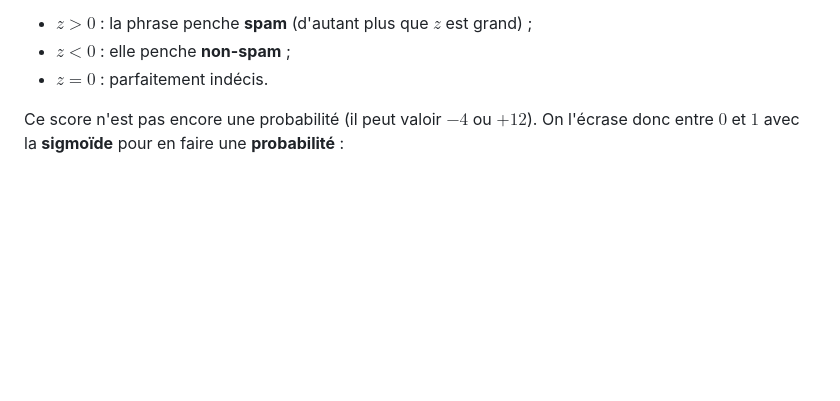
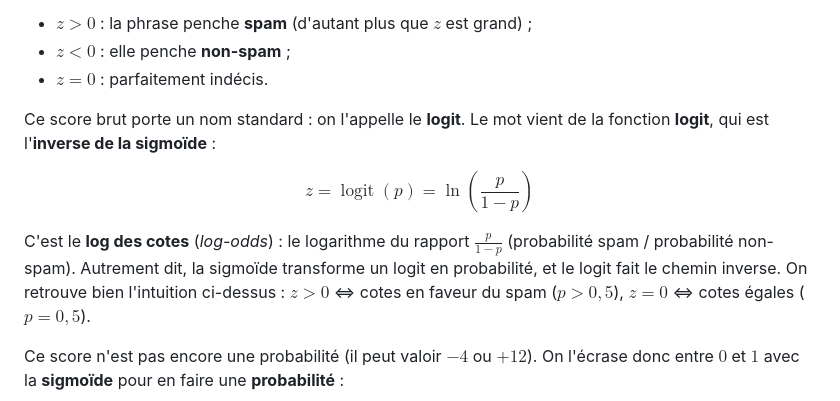
Before and after one commit to jlg-formation/ai-training, a Markdown page: 02-spam-ou-pas-spam/MATH.md, the part around the change. Rendered like a GitHub page; blank space fills up the shorter version.

Commit message:
docs: enhance MATH.md with detailed explanation of logit and its relation to sigmoid function

```diff
--- a/02-spam-ou-pas-spam/MATH.md
+++ b/02-spam-ou-pas-spam/MATH.md
@@ -30,6 +30,19 @@ Intuitivement, $z$ mesure à quel point la phrase **penche vers le spam** :
 - $z > 0$ : la phrase penche **spam** (d'autant plus que $z$ est grand) ;
 - $z < 0$ : elle penche **non-spam** ;
 - $z = 0$ : parfaitement indécis.
+
+Ce score brut porte un nom standard : on l'appelle le **logit**. Le mot vient de
+la fonction **logit**, qui est l'**inverse de la sigmoïde** :
+
+$$
+z = \operatorname{logit}(p) = \ln\!\left(\frac{p}{1 - p}\right)
+$$
+
+C'est le **log des cotes** (*log-odds*) : le logarithme du rapport
+$\frac{p}{1 - p}$ (probabilité spam / probabilité non-spam). Autrement dit, la
+sigmoïde transforme un logit en probabilité, et le logit fait le chemin inverse.
+On retrouve bien l'intuition ci-dessus : $z > 0$ ⇔ cotes en faveur du spam
+($p > 0{,}5$), $z = 0$ ⇔ cotes égales ($p = 0{,}5$).
 
 Ce score n'est pas encore une probabilité (il peut valoir $-4$ ou $+12$). On
 l'écrase donc entre $0$ et $1$ avec la **sigmoïde** pour en faire une
```
